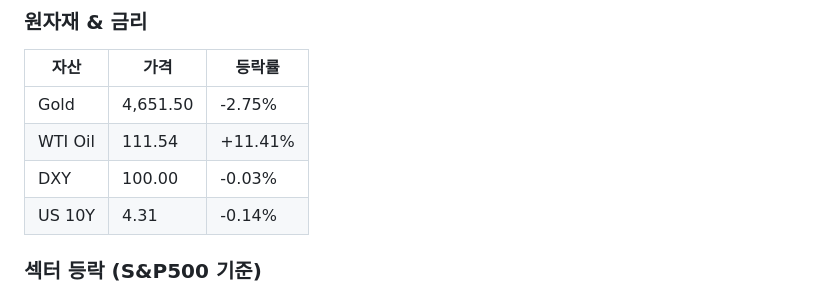
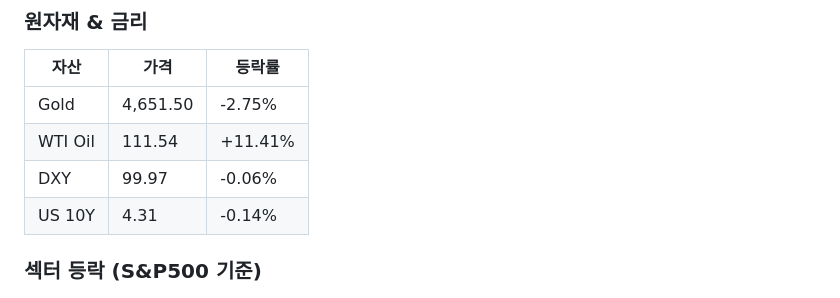
Before and after one commit to jisuyun-456/STOCK_WORK, a Markdown page: docs/reports/2026-04-03-daily.md, the part around one of its changes. Rendered like a GitHub page.

```diff
--- a/docs/reports/2026-04-03-daily.md
+++ b/docs/reports/2026-04-03-daily.md
@@ -33,7 +33,7 @@
 |------|------|--------|
 | Gold | 4,651.50 | -2.75% |
 | WTI Oil | 111.54 | +11.41% |
-| DXY | 100.00 | -0.03% |
+| DXY | 99.97 | -0.06% |
 | US 10Y | 4.31 | -0.14% |
 
 ### 섹터 등락 (S&P500 기준)
```
Also changed, not shown: other parts of docs/reports/2026-04-03-daily.md (+1 -1 lines).
